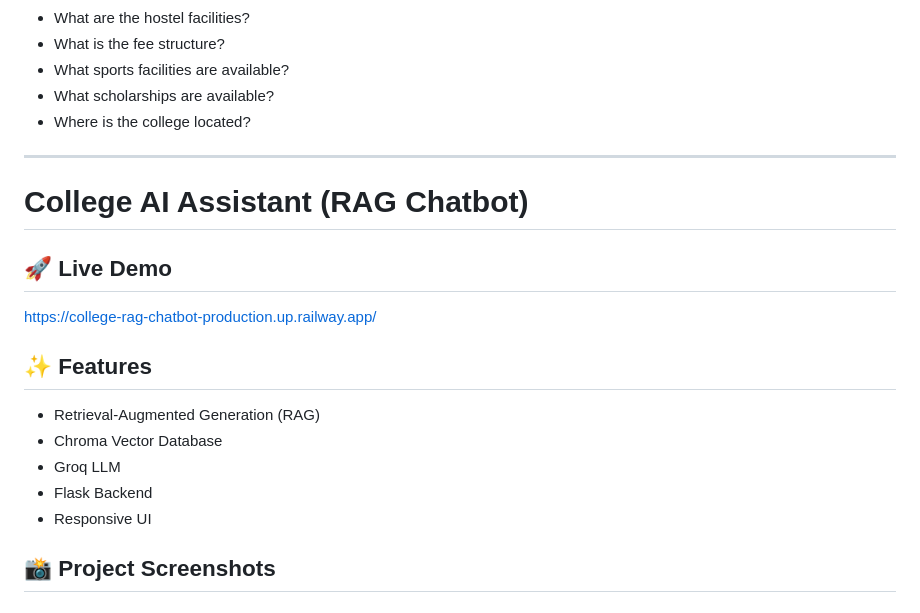
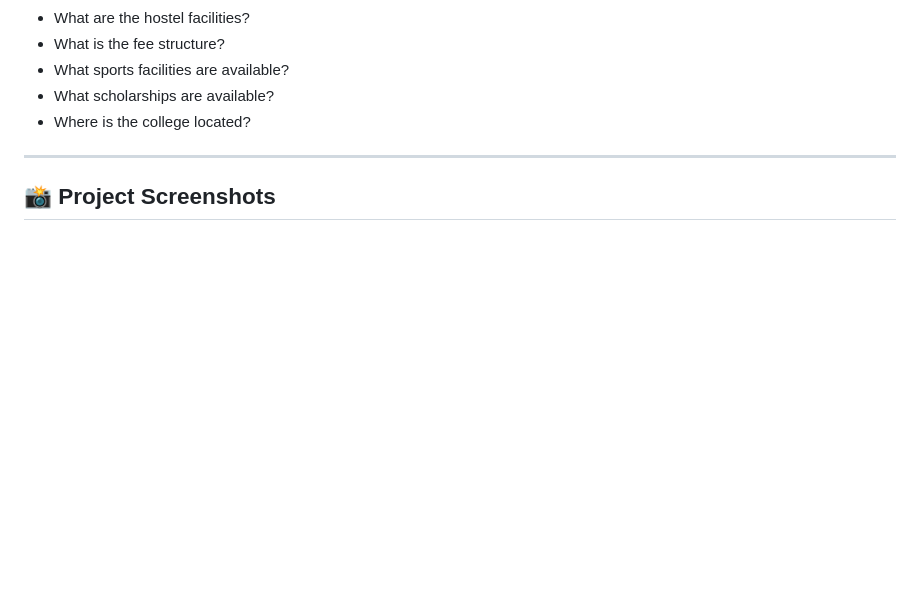
Before and after one commit to Nithishreddychaikam/College-RAG-Chatbot, a Markdown page: README.md, the part around the change. Rendered like a GitHub page; blank space fills up the shorter version.

```diff
--- a/README.md
+++ b/README.md
@@ -212,20 +212,6 @@ http://127.0.0.1:5000
 
 ---
 
-# College AI Assistant (RAG Chatbot)
-
-## 🚀 Live Demo
-
-https://college-rag-chatbot-production.up.railway.app/
-
-## ✨ Features
-
-- Retrieval-Augmented Generation (RAG)
-- Chroma Vector Database
-- Groq LLM
-- Flask Backend
-- Responsive UI
-
 ## 📸 Project Screenshots
 
 <h3>🏠 Home Page</h3>
```
